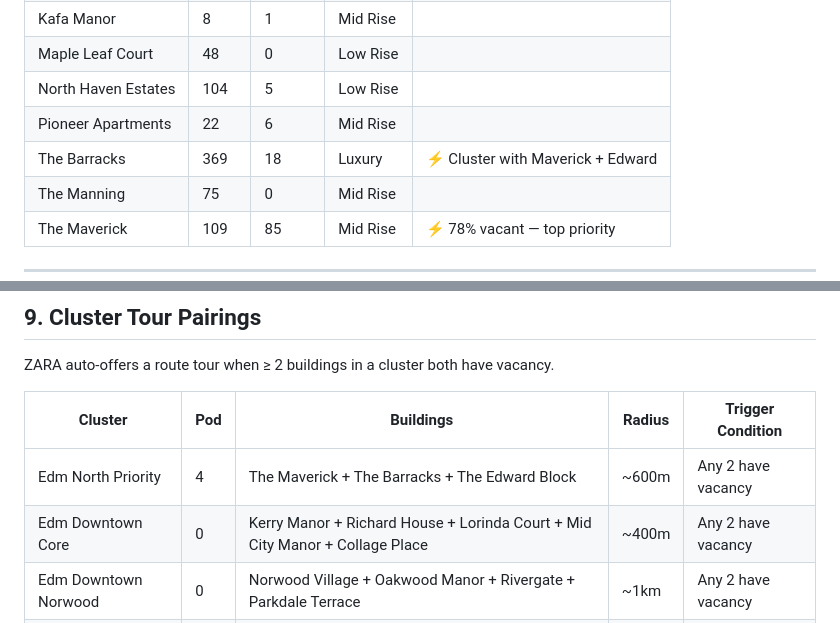
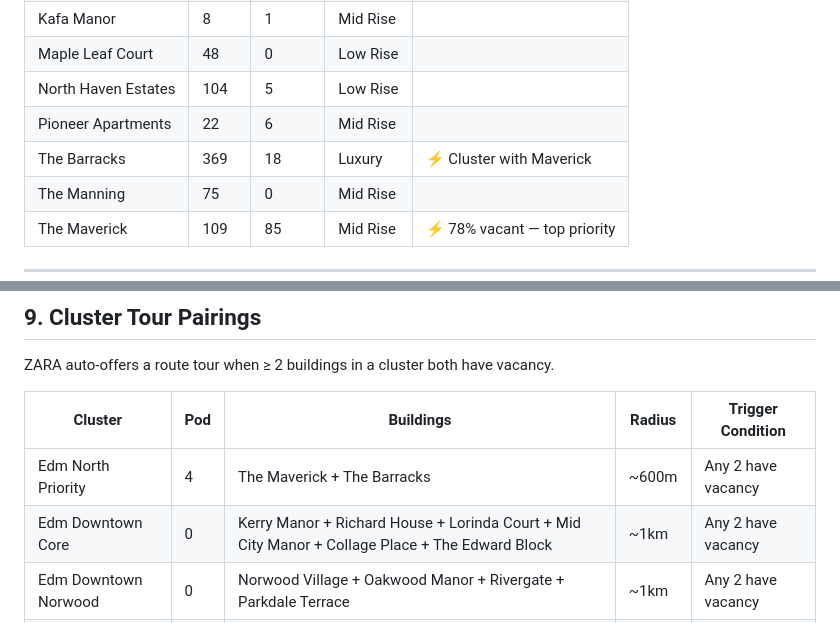
Before and after one commit to carries1973/zen-pod-planner, a Markdown page: ZEN_GHL_Architecture.md, 2 parts joined by grey strips. Rendered like a GitHub page.

Commit message:
Fix Edward Block pod cluster assignment
The Edward Block (pod 0, 12235 106 Avenue NW) was incorrectly listed in
the Edm North Priority cluster alongside The Maverick + The Barracks (Pod 4),
which are ~8km apart. Moved it to the Edm Downtown Core cluster where it
geographically belongs (~1km from the 118 Street building group). Updated
The Barracks inline note to remove the Edward Block reference.

Co-Authored-By: Claude Sonnet 4.6 <noreply@anthropic.com>

```diff
--- a/ZEN_GHL_Architecture.md
+++ b/ZEN_GHL_Architecture.md
@@ -129,7 +129,7 @@
 | Maple Leaf Court | 48 | 0 | Low Rise | |
 | North Haven Estates | 104 | 5 | Low Rise | |
 | Pioneer Apartments | 22 | 6 | Mid Rise | |
-| The Barracks | 369 | 18 | Luxury | ⚡ Cluster with Maverick + Edward |
+| The Barracks | 369 | 18 | Luxury | ⚡ Cluster with Maverick |
 | The Manning | 75 | 0 | Mid Rise | |
 | The Maverick | 109 | 85 | Mid Rise | ⚡ 78% vacant — top priority |
 
@@ -491,8 +491,8 @@ ZARA auto-offers a route tour when ≥ 2 buildings in a cluster both have vacanc
 
 | Cluster | Pod | Buildings | Radius | Trigger Condition |
 |---|---|---|---|---|
-| Edm North Priority | 4 | The Maverick + The Barracks + The Edward Block | ~600m | Any 2 have vacancy |
-| Edm Downtown Core | 0 | Kerry Manor + Richard House + Lorinda Court + Mid City Manor + Collage Place | ~400m | Any 2 have vacancy |
+| Edm North Priority | 4 | The Maverick + The Barracks | ~600m | Any 2 have vacancy |
+| Edm Downtown Core | 0 | Kerry Manor + Richard House + Lorinda Court + Mid City Manor + Collage Place + The Edward Block | ~1km | Any 2 have vacancy |
 | Edm Downtown Norwood | 0 | Norwood Village + Oakwood Manor + Rivergate + Parkdale Terrace | ~1km | Any 2 have vacancy |
 | Cal SE | 8 | Legacy Place + Junction88 + Junction21 | ~3km | Any 2 have vacancy |
 | Cal Skyview NE | 7 | Sky 1 + Sky 2 + Trailside + One51 | ~1km | Any 2 have vacancy |
```
